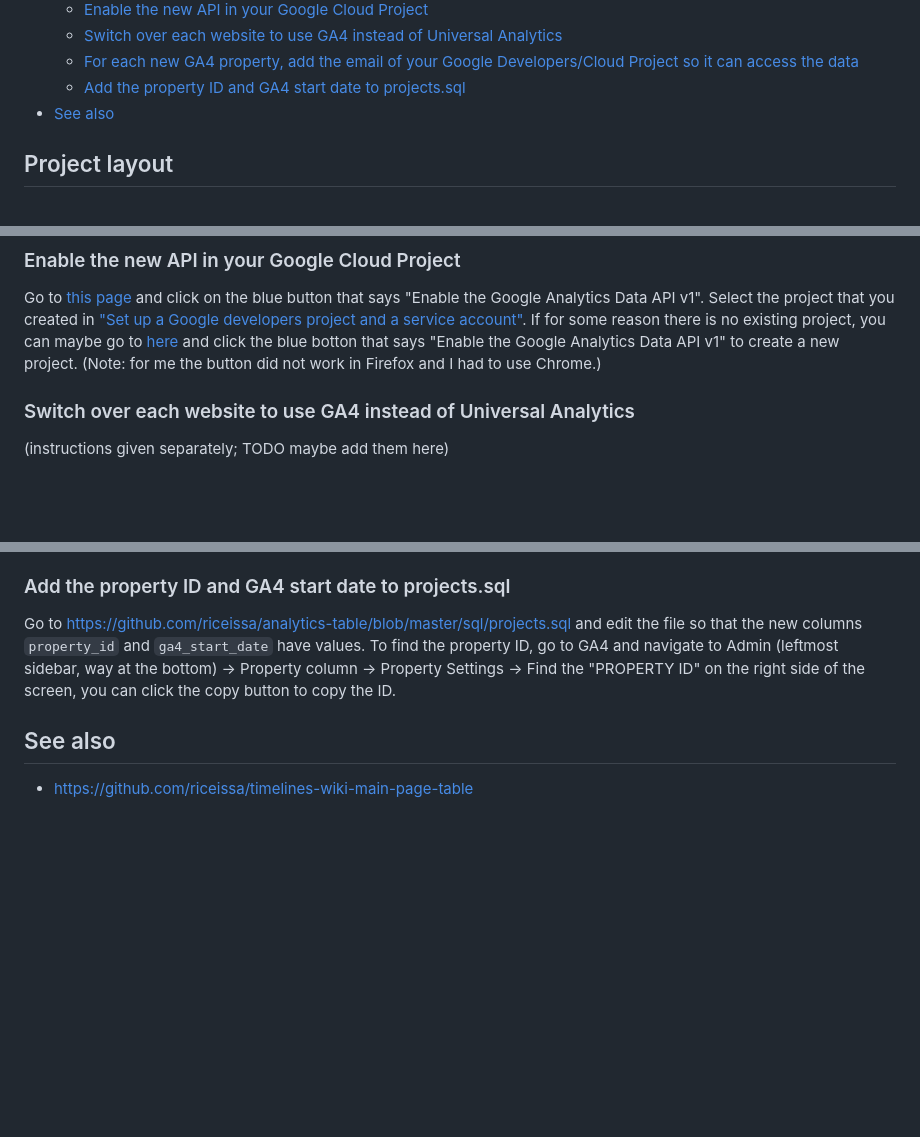
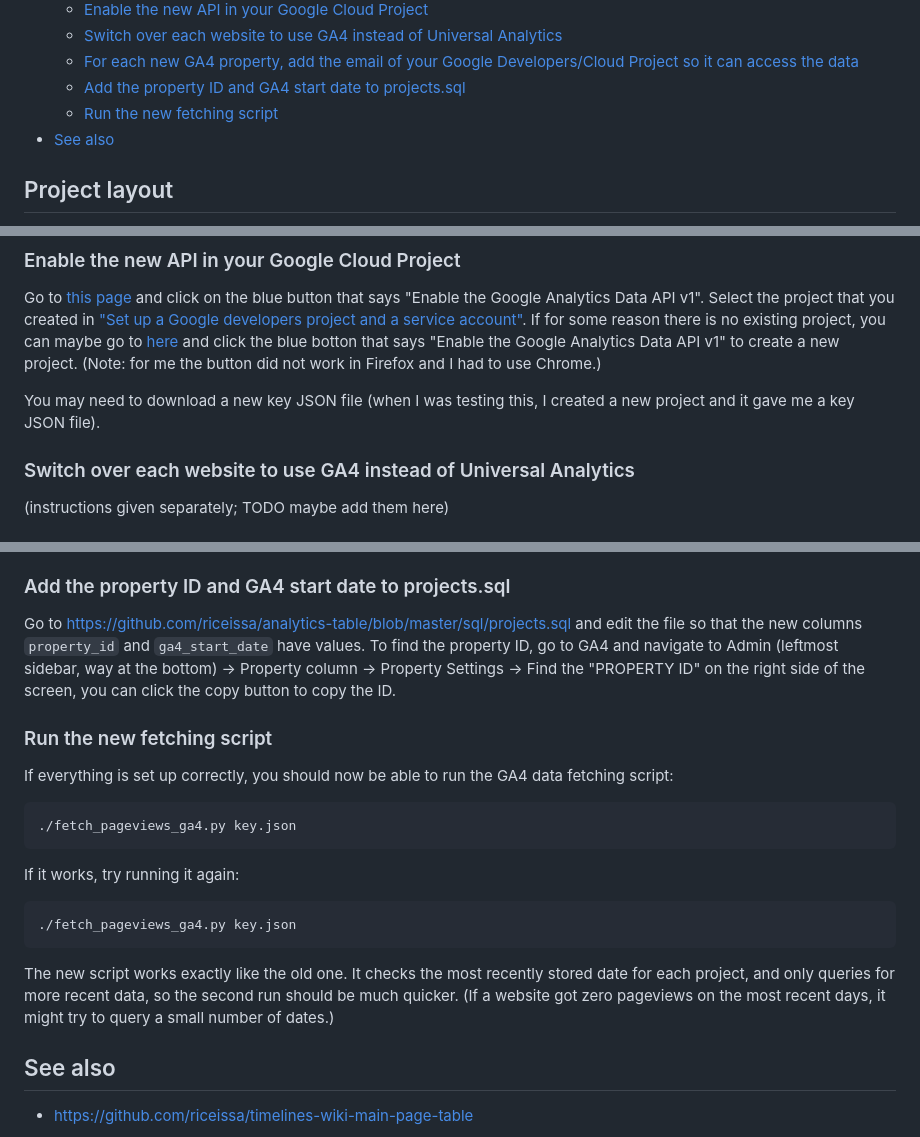
Before and after one commit to riceissa/analytics-table, a Markdown page: README.md, 3 parts joined by grey strips. Drawn GitHub-style; blank space fills up the shorter version.

````diff
--- a/README.md
+++ b/README.md
@@ -24,6 +24,7 @@ Live at https://analytics.vipulnaik.com/
   * [Switch over each website to use GA4 instead of Universal Analytics](#switch-over-each-website-to-use-ga4-instead-of-universal-analytics)
   * [For each new GA4 property, add the email of your Google Developers/Cloud Project so it can access the data](#for-each-new-ga4-property--add-the-email-of-your-google-developers-cloud-project-so-it-can-access-the-data)
   * [Add the property ID and GA4 start date to projects.sql](#add-the-property-id-and-ga4-start-date-to-projectssql)
+  * [Run the new fetching script](#run-the-new-fetching-script)
 - [See also](#see-also)
 
 ## Project layout
@@ -201,6 +202,8 @@ and click on the blue button that says "Enable the Google Analytics Data API v1"
 Select the project that you created in ["Set up a Google developers project and a service account"](#set-up-a-google-developers-project-and-a-service-account).
 If for some reason there is no existing project, you can maybe go to [here](https://developers.google.com/analytics/devguides/reporting/data/v1/quickstart-client-libraries#step_1_enable_the_api) and click the blue botton that says "Enable the Google Analytics Data API v1" to create a new project. (Note: for me the button did not work in Firefox and I had to use Chrome.)
 
+You may need to download a new key JSON file (when I was testing this, I created a new project and it gave me a key JSON file).
+
 ### Switch over each website to use GA4 instead of Universal Analytics
 
 (instructions given separately; TODO maybe add them here)
@@ -223,6 +226,27 @@ property ID, go to GA4 and navigate to Admin (leftmost sidebar, way at the botto
 Property column -> Property Settings -> Find the "PROPERTY ID" on the right
 side of the screen, you can click the copy button to copy the ID.
 
+### Run the new fetching script
+
+If everything is set up correctly, you should now be able to run the GA4 data
+fetching script:
+
+```bash
+./fetch_pageviews_ga4.py key.json
+```
+
+If it works, try running it again:
+
+```bash
+./fetch_pageviews_ga4.py key.json
+```
+
+The new script works exactly like the old one.
+It checks the most recently stored date for each project, and only
+queries for more recent data, so the second run should be much quicker. (If a
+website got zero pageviews on the most recent days, it might try to query a
+small number of dates.)
+
 ## See also
 
 - https://github.com/riceissa/timelines-wiki-main-page-table
````
